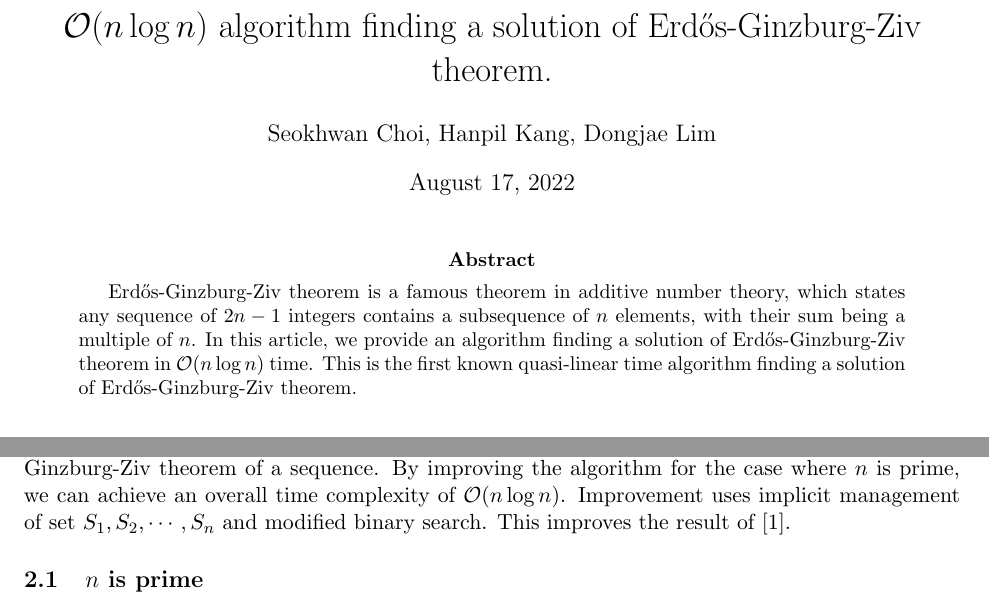
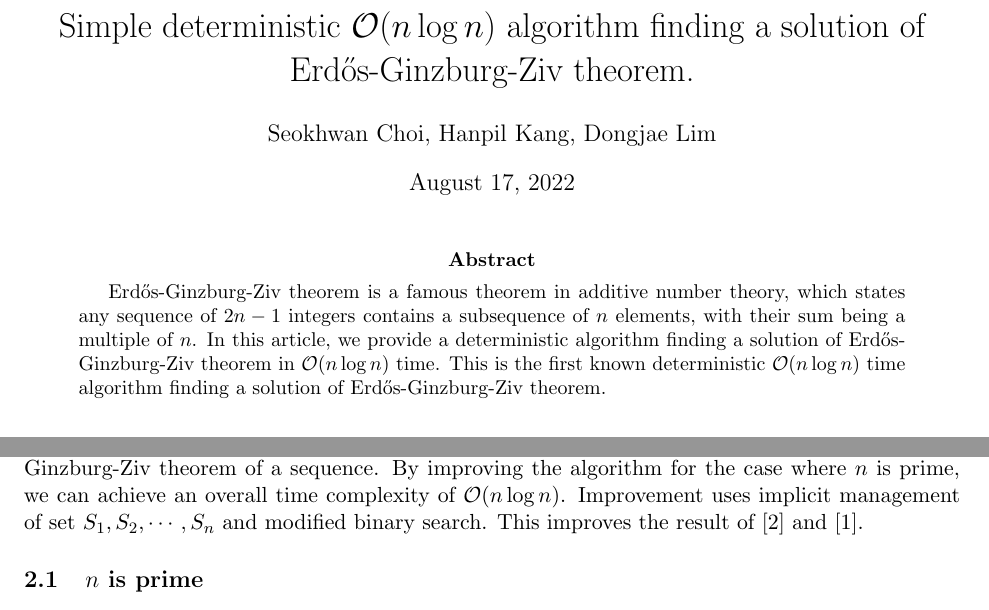
Before and after one commit to ho94949/EGZ, a LaTeX paper (paper/egz.tex): two parts of pages 1 and 3 of 7, joined at a grey line, cut so that both start at the same text. Compiled offline with pdfLaTeX.

Commit message:
Updated paper

```diff
--- a/paper/egz.tex
+++ b/paper/egz.tex
@@ -48,7 +48,7 @@
 
 \begin{document}
 
-\title{$\mathcal{O}(n \log n)$ algorithm finding a solution of Erdős-Ginzburg-Ziv theorem.}
+\title{Simple deterministic $\mathcal{O}(n \log n)$ algorithm finding a solution of Erdős-Ginzburg-Ziv theorem.}
 
 \author{Seokhwan Choi, Hanpil Kang, Dongjae Lim}
 \maketitle
@@ -56,7 +56,7 @@
 \setcounter{page}{1}
 
 \begin{abstract}
-    \EGZT\ is a famous theorem in additive number theory, which states any sequence of $2n-1$ integers contains a subsequence of $n$ elements, with their sum being a multiple of $n$. In this article, we provide an algorithm finding a solution of \EGZT\ in $\mathcal{O}(n \log n)$ time. This is the first known quasi-linear time algorithm finding a solution of \EGZT.
+    \EGZT\ is a famous theorem in additive number theory, which states any sequence of $2n-1$ integers contains a subsequence of $n$ elements, with their sum being a multiple of $n$. In this article, we provide a deterministic algorithm finding a solution of \EGZT\ in $\mathcal{O}(n \log n)$ time. This is the first known deterministic $\mathcal{O}(n \log n)$ time algorithm finding a solution of \EGZT.
 \end{abstract}
 
 
@@ -185,7 +185,7 @@ For inductive case $n \ge 2$, if $n$ is prime, $EGZ(n)$ holds by Theorem 1. if $
 
 \section{Efficient algorithm finding solution of \EGZT.}
 
-By implementing constructive proof directly, we can provide an algorithm finding solutions of \EGZT\ of a sequence. By improving the algorithm for the case where $n$ is prime, we can achieve an overall time complexity of $\mathcal{O}(n \log n)$. Improvement uses implicit management of set $S_{1}, S_{2}, \cdots, S_{n}$ and modified binary search. This improves the result of \cite{2DELLUNGO20092658}.
+By implementing constructive proof directly, we can provide an algorithm finding solutions of \EGZT\ of a sequence. By improving the algorithm for the case where $n$ is prime, we can achieve an overall time complexity of $\mathcal{O}(n \log n)$. Improvement uses implicit management of set $S_{1}, S_{2}, \cdots, S_{n}$ and modified binary search. This improves the result of \cite{2DELLUNGO20092658} and \cite{doi:10.1137/1.9781611976496.5}.
 
 \subsection{$n$ is prime}
 
```
Also changed, not shown: paper/egz.bib (+13 -0 lines), paper/egz.bbl.
